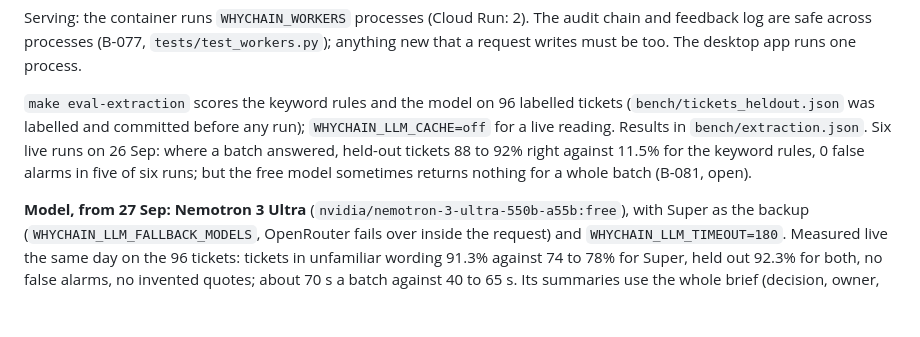
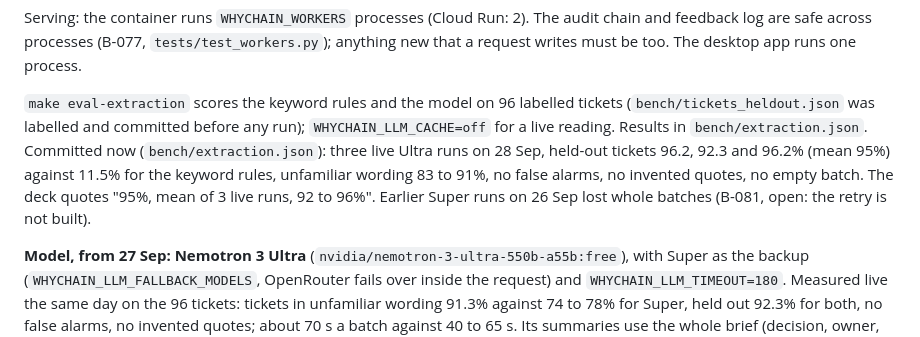
Before and after one commit to AbhiAltElite/Accenture, a Markdown page: CLAUDE.md, the part around the change. Rendered like a GitHub page; blank space fills up the shorter version.

```diff
--- a/CLAUDE.md
+++ b/CLAUDE.md
@@ -101,9 +101,11 @@ desktop app runs one process.
 `make eval-extraction` scores the keyword rules and the model on 96 labelled
 tickets (`bench/tickets_heldout.json` was labelled and committed before any run);
 `WHYCHAIN_LLM_CACHE=off` for a live reading. Results in `bench/extraction.json`.
-Six live runs on 26 Sep: where a batch answered, held-out tickets 88 to 92% right
-against 11.5% for the keyword rules, 0 false alarms in five of six runs; but the
-free model sometimes returns nothing for a whole batch (B-081, open).
+Committed now (`bench/extraction.json`): three live Ultra runs on 28 Sep, held-out
+tickets 96.2, 92.3 and 96.2% (mean 95%) against 11.5% for the keyword rules,
+unfamiliar wording 83 to 91%, no false alarms, no invented quotes, no empty batch.
+The deck quotes "95%, mean of 3 live runs, 92 to 96%". Earlier Super runs on 26 Sep
+lost whole batches (B-081, open: the retry is not built).
 
 **Model, from 27 Sep: Nemotron 3 Ultra** (`nvidia/nemotron-3-ultra-550b-a55b:free`),
 with Super as the backup (`WHYCHAIN_LLM_FALLBACK_MODELS`, OpenRouter fails over
```
Also changed, not shown: BUGS.md (+1 -0 lines), CHANGELOG.md (+7 -0 lines).
